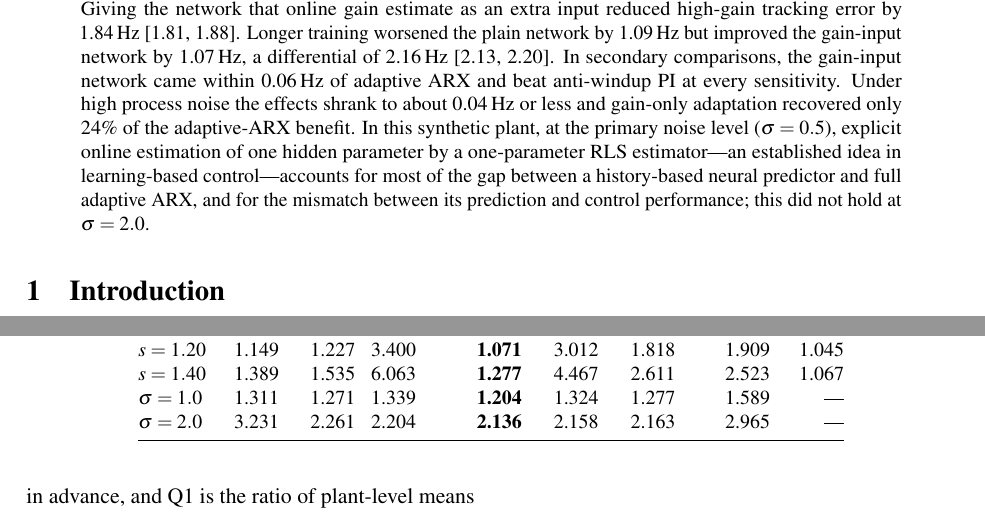
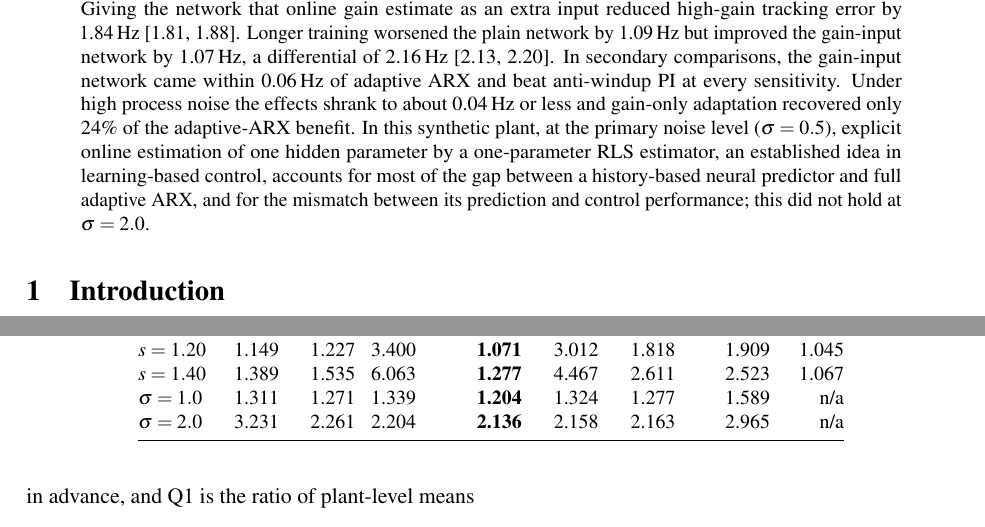
Before and after one commit to lonewolf15116/NeuroLight-AI, a LaTeX paper (manuscript/arxiv/main.tex): two parts of pages 1 and 5 of 13, joined at a grey line, cut so that both start at the same text. Compiled offline with pdfLaTeX.

Commit message:
Manuscript: remove em dashes
Abstract and Appendix B dashes replaced with commas/parentheses; the
two empty-cell dashes in Table 3 replaced with "n/a". No content or
numbers changed; 13 pages, clean build.

Co-Authored-By: Claude Sonnet 5.5 <noreply@anthropic.com>
Claude-Session: https://claude.ai/code/session_01RCniFG7yaG59EkpNcgza6U

```diff
--- a/manuscript/arxiv/main.tex
+++ b/manuscript/arxiv/main.tex
@@ -25,7 +25,7 @@
 \maketitle
 
 \begin{abstract}
-We study learned one-step predictive control of a synthetic population of 64 leaky integrate-and-fire neurons whose light sensitivity is scaled by a hidden factor $s$, using two prospective confirmations on plants simulated only after the analysis was frozen. In the first (50 plants, 11 conditions), removing the 200-ms input--output history substantially worsened a parameter-count-matched neural predictor at low and moderate gain ($s=0.6$, $0.8$; tracking RMSE rose by 2.47\Hz{} at $s=0.6$, 97.5\% CI 2.43--2.51); a fixed linear model with the same history was practically equivalent at low gain; in secondary and benchmark comparisons, recursively adapted ARX had the lowest mean error of the deployable controllers in 10 of 11 conditions, development-tuned PI with anti-windup matched or beat the neural predictor for $s\ge0.7$, and training the predictor for 10\,000 rather than 900 epochs lowered prediction error but worsened control. Development work then suggested one cause: under the tested conditions, the network's learned action sensitivity did not adequately track the hidden gain. A second protocol (50 new plants, 9 sensitivities, 2 noise levels) confirmed three pre-specified predictions at the primary noise level. Re-estimating a single multiplicative input gain recovered 87\% (95\% CI 86--88\%) of the benefit of full adaptive ARX. Giving the network that online gain estimate as an extra input reduced high-gain tracking error by 1.84\Hz{} [1.81, 1.88]. Longer training worsened the plain network by 1.09\Hz{} but improved the gain-input network by 1.07\Hz{}, a differential of 2.16\Hz{} [2.13, 2.20]. In secondary comparisons, the gain-input network came within 0.06\Hz{} of adaptive ARX and beat anti-windup PI at every sensitivity. Under high process noise the effects shrank to about 0.04\Hz{} or less and gain-only adaptation recovered only 24\% of the adaptive-ARX benefit. In this synthetic plant, at the primary noise level ($\sigma=0.5$), explicit online estimation of one hidden parameter by a one-parameter RLS estimator---an established idea in learning-based control---accounts for most of the gap between a history-based neural predictor and full adaptive ARX, and for the mismatch between its prediction and control performance; this did not hold at $\sigma=2.0$.
+We study learned one-step predictive control of a synthetic population of 64 leaky integrate-and-fire neurons whose light sensitivity is scaled by a hidden factor $s$, using two prospective confirmations on plants simulated only after the analysis was frozen. In the first (50 plants, 11 conditions), removing the 200-ms input--output history substantially worsened a parameter-count-matched neural predictor at low and moderate gain ($s=0.6$, $0.8$; tracking RMSE rose by 2.47\Hz{} at $s=0.6$, 97.5\% CI 2.43--2.51); a fixed linear model with the same history was practically equivalent at low gain; in secondary and benchmark comparisons, recursively adapted ARX had the lowest mean error of the deployable controllers in 10 of 11 conditions, development-tuned PI with anti-windup matched or beat the neural predictor for $s\ge0.7$, and training the predictor for 10\,000 rather than 900 epochs lowered prediction error but worsened control. Development work then suggested one cause: under the tested conditions, the network's learned action sensitivity did not adequately track the hidden gain. A second protocol (50 new plants, 9 sensitivities, 2 noise levels) confirmed three pre-specified predictions at the primary noise level. Re-estimating a single multiplicative input gain recovered 87\% (95\% CI 86--88\%) of the benefit of full adaptive ARX. Giving the network that online gain estimate as an extra input reduced high-gain tracking error by 1.84\Hz{} [1.81, 1.88]. Longer training worsened the plain network by 1.09\Hz{} but improved the gain-input network by 1.07\Hz{}, a differential of 2.16\Hz{} [2.13, 2.20]. In secondary comparisons, the gain-input network came within 0.06\Hz{} of adaptive ARX and beat anti-windup PI at every sensitivity. Under high process noise the effects shrank to about 0.04\Hz{} or less and gain-only adaptation recovered only 24\% of the adaptive-ARX benefit. In this synthetic plant, at the primary noise level ($\sigma=0.5$), explicit online estimation of one hidden parameter by a one-parameter RLS estimator, an established idea in learning-based control, accounts for most of the gap between a history-based neural predictor and full adaptive ARX, and for the mismatch between its prediction and control performance; this did not hold at $\sigma=2.0$.
 \end{abstract}
 
 \section{Introduction}
@@ -134,8 +134,8 @@ $s=1.00$ & 1.084 & 1.075 & 1.707 & \textbf{0.971} & 1.886 & 1.305 & 1.748 & 1.07
 $s=1.10$ & 1.091 & 1.121 & 2.314 & \textbf{0.982} & 2.390 & 1.523 & 1.743 & 1.080 \\
 $s=1.20$ & 1.149 & 1.227 & 3.400 & \textbf{1.071} & 3.012 & 1.818 & 1.909 & 1.045 \\
 $s=1.40$ & 1.389 & 1.535 & 6.063 & \textbf{1.277} & 4.467 & 2.611 & 2.523 & 1.067 \\
-$\sigma=1.0$ & 1.311 & 1.271 & 1.339 & \textbf{1.204} & 1.324 & 1.277 & 1.589 & --- \\
-$\sigma=2.0$ & 3.231 & 2.261 & 2.204 & \textbf{2.136} & 2.158 & 2.163 & 2.965 & --- \\
+$\sigma=1.0$ & 1.311 & 1.271 & 1.339 & \textbf{1.204} & 1.324 & 1.277 & 1.589 & n/a \\
+$\sigma=2.0$ & 3.231 & 2.261 & 2.204 & \textbf{2.136} & 2.158 & 2.163 & 2.965 & n/a \\
 \bottomrule\end{tabular}\end{table}
 
 \begin{figure}[t]\centering
```
Also changed, not shown: manuscript/NeuroLight_AI_Manuscript_v4.pdf, manuscript/arxiv/main.tex (2 more changed lines).
